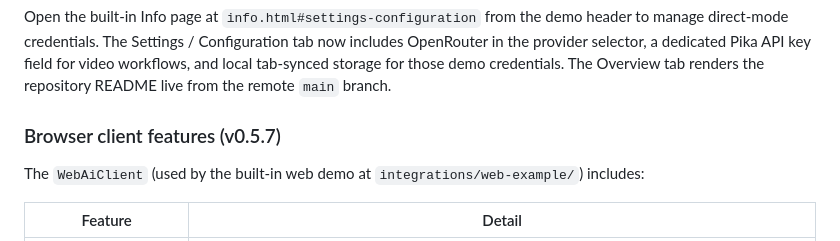
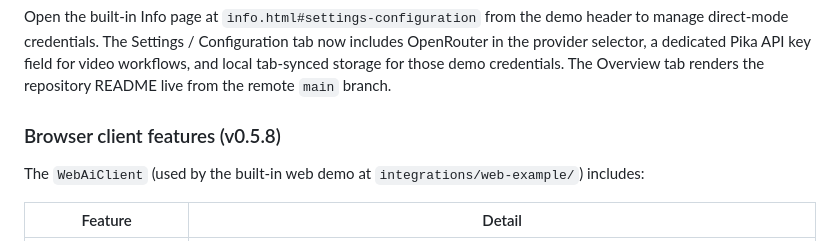
Before and after one commit to mytech-today-now/ai-powered, a Markdown page: README.md, the part around the change. Rendered like a GitHub page.

Commit message:
docs(release): update changelog and README for v0.5.8

```diff
--- a/README.md
+++ b/README.md
@@ -1024,7 +1024,7 @@ The `ai-powered/web` entry point ships a Vite-built ESM+UMD bundle (`dist-web/`)
 
 Open the built-in Info page at `info.html#settings-configuration` from the demo header to manage direct-mode credentials. The Settings / Configuration tab now includes OpenRouter in the provider selector, a dedicated Pika API key field for video workflows, and local tab-synced storage for those demo credentials. The Overview tab renders the repository README live from the remote `main` branch.
 
-### Browser client features (v0.5.7)
+### Browser client features (v0.5.8)
 
 The `WebAiClient` (used by the built-in web demo at `integrations/web-example/`) includes:
 
```
Also changed, not shown: CHANGELOG.md (+6 -0 lines).
